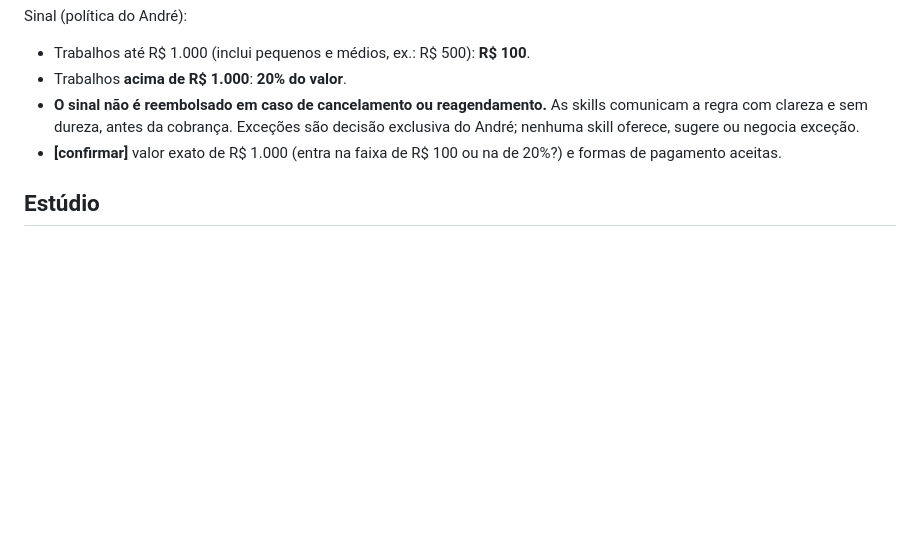
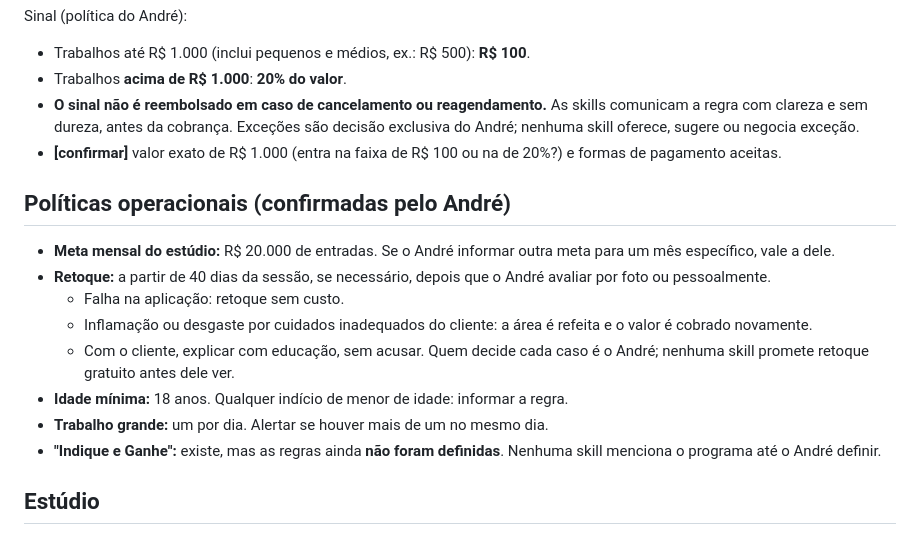
Before and after one commit to andre1490s/Andre-Tattoo-Skill, a Markdown page: contexto/marca.md, the part around the change. GitHub-like rendering; blank space fills up the shorter version.

Commit message:
Brand context: confirmed monthly goal, retouch policy, minimum age, one large job per day
Co-Authored-By: Claude Sonnet 5.5 <noreply@anthropic.com>
Claude-Session: https://claude.ai/code/session_01JVQhieXhsog3v9bsbxfzSm

```diff
--- a/contexto/marca.md
+++ b/contexto/marca.md
@@ -50,6 +50,16 @@ Sinal (política do André):
 - **O sinal não é reembolsado em caso de cancelamento ou reagendamento.** As skills comunicam a regra com clareza e sem dureza, antes da cobrança. Exceções são decisão exclusiva do André; nenhuma skill oferece, sugere ou negocia exceção.
 - **[confirmar]** valor exato de R$ 1.000 (entra na faixa de R$ 100 ou na de 20%?) e formas de pagamento aceitas.
 
+## Políticas operacionais (confirmadas pelo André)
+- **Meta mensal do estúdio:** R$ 20.000 de entradas. Se o André informar outra meta para um mês específico, vale a dele.
+- **Retoque:** a partir de 40 dias da sessão, se necessário, depois que o André avaliar por foto ou pessoalmente.
+  - Falha na aplicação: retoque sem custo.
+  - Inflamação ou desgaste por cuidados inadequados do cliente: a área é refeita e o valor é cobrado novamente.
+  - Com o cliente, explicar com educação, sem acusar. Quem decide cada caso é o André; nenhuma skill promete retoque gratuito antes dele ver.
+- **Idade mínima:** 18 anos. Qualquer indício de menor de idade: informar a regra.
+- **Trabalho grande:** um por dia. Alertar se houver mais de um no mesmo dia.
+- **"Indique e Ganhe":** existe, mas as regras ainda **não foram definidas**. Nenhuma skill menciona o programa até o André definir.
+
 ## Estúdio
 - Endereço: Av. Melchert, 606, Vila Matilde (São Paulo/SP presumido, **[confirmar]**).
 - Horário: segunda a sábado, das 9h às 22h. Domingo e feriado: **[confirmar]**.
```
Also changed, not shown: contexto/conflitos-a-resolver.md (+6 -1 lines).
